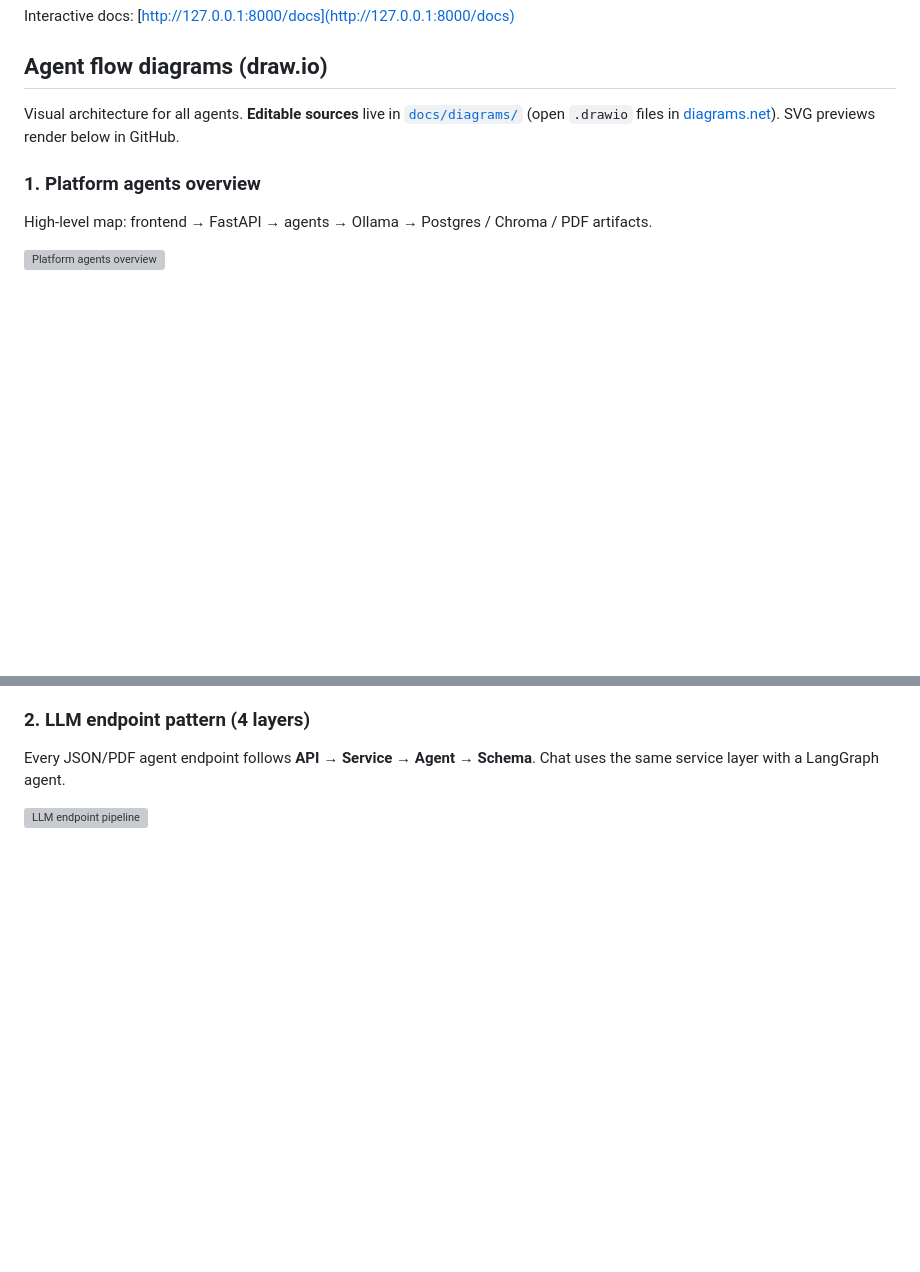
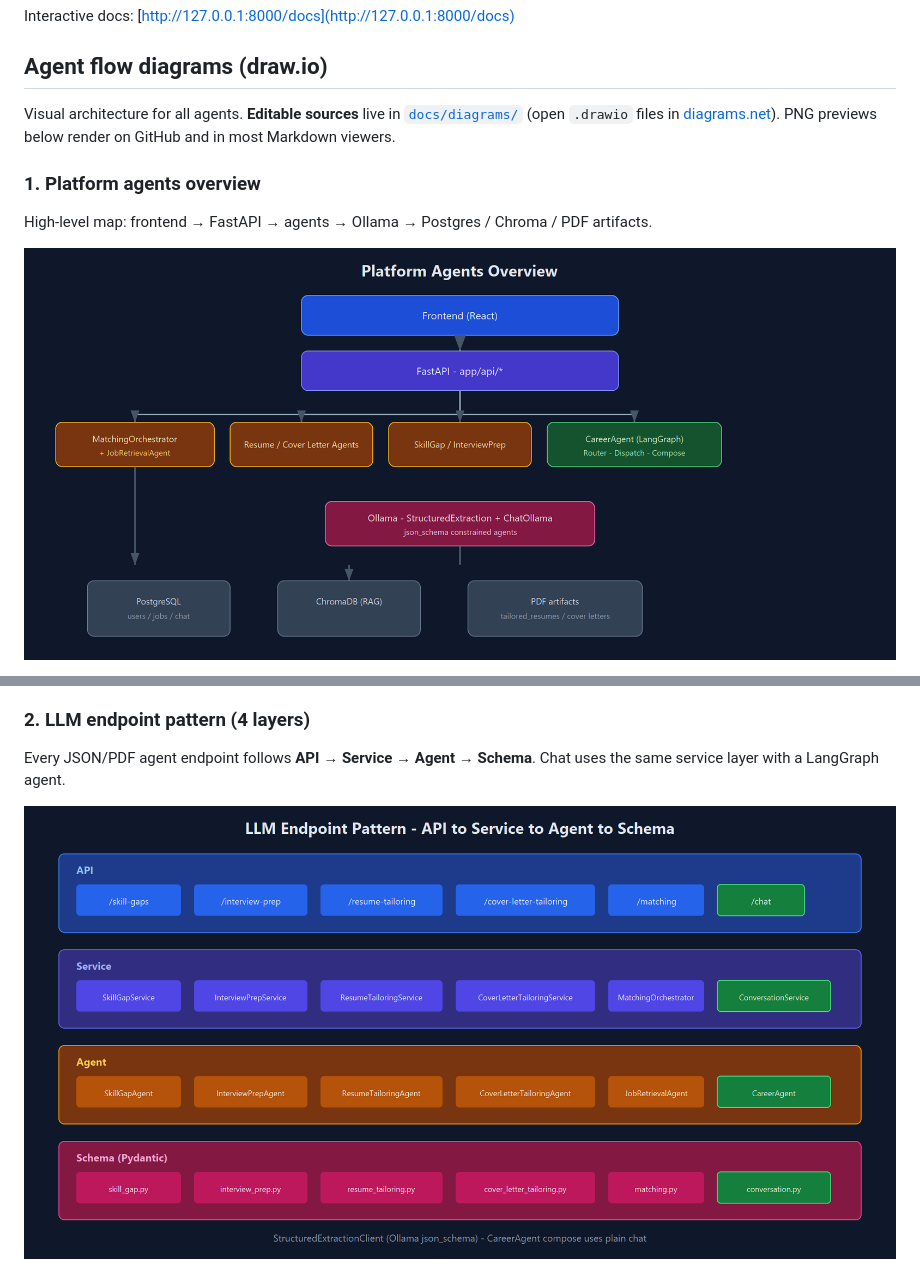
Before and after one commit to leena1460/AI-Career-Companion-Agent-For-Internship-Matching-and-Interview-Preparation, a Markdown page: README.md, 2 parts joined by grey strips. Rendered like a GitHub page; pictures changed too: docs/diagrams/llm-endpoint-pipeline.png (added), docs/diagrams/platform-agents-overview.png (added); blank space fills up the shorter version; grey boxes are pictures that could not be loaded.

```diff
--- a/README.md
+++ b/README.md
@@ -189,11 +189,11 @@ Interactive docs: [http://127.0.0.1:8000/docs](http://127.0.0.1:8000/docs)
 
 ## Agent flow diagrams (draw.io)
 
-Visual architecture for all agents. **Editable sources** live in [`docs/diagrams/`](docs/diagrams/) (open `.drawio` files in [diagrams.net](https://app.diagrams.net)). SVG previews render below in GitHub.
+Visual architecture for all agents. **Editable sources** live in [`docs/diagrams/`](docs/diagrams/) (open `.drawio` files in [diagrams.net](https://app.diagrams.net)). PNG previews below render on GitHub and in most Markdown viewers.
 
 ### 1. Platform agents overview
 
 High-level map: frontend → FastAPI → agents → Ollama → Postgres / Chroma / PDF artifacts.
 
-![Platform agents overview](docs/diagrams/platform-agents-overview.svg)
+![Platform agents overview](docs/diagrams/platform-agents-overview.png)
 
@@ -203,5 +203,5 @@ High-level map: frontend → FastAPI → agents → Ollama → Postgres / Chroma
 
 Every JSON/PDF agent endpoint follows **API → Service → Agent → Schema**. Chat uses the same service layer with a LangGraph agent.
 
-![LLM endpoint pipeline](docs/diagrams/llm-endpoint-pipeline.svg)
+![LLM endpoint pipeline](docs/diagrams/llm-endpoint-pipeline.png)
 
```
Also changed, not shown: other parts of README.md (+4 -4 lines), docs/diagrams/README.md (+5 -5 lines), docs/diagrams/career-chat-agent.png (added), 3 other files.
